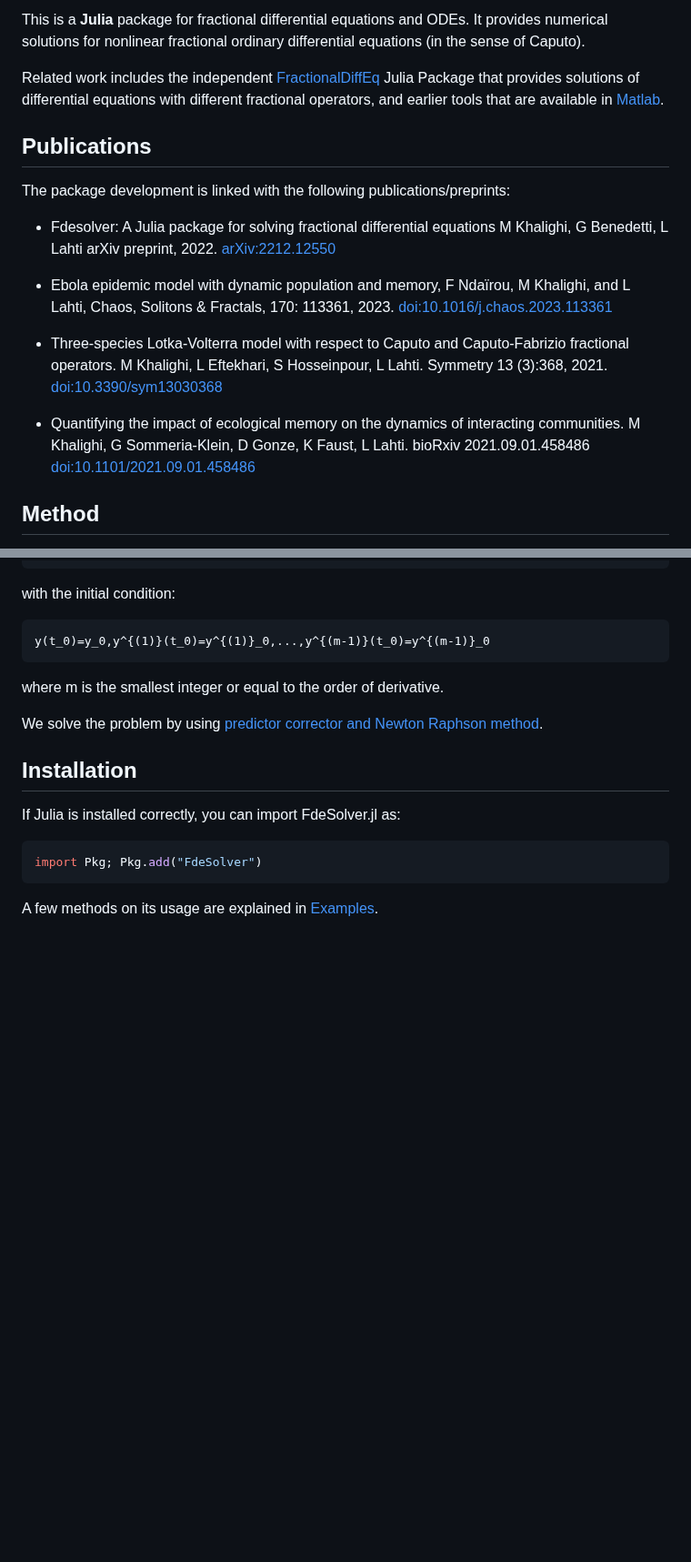
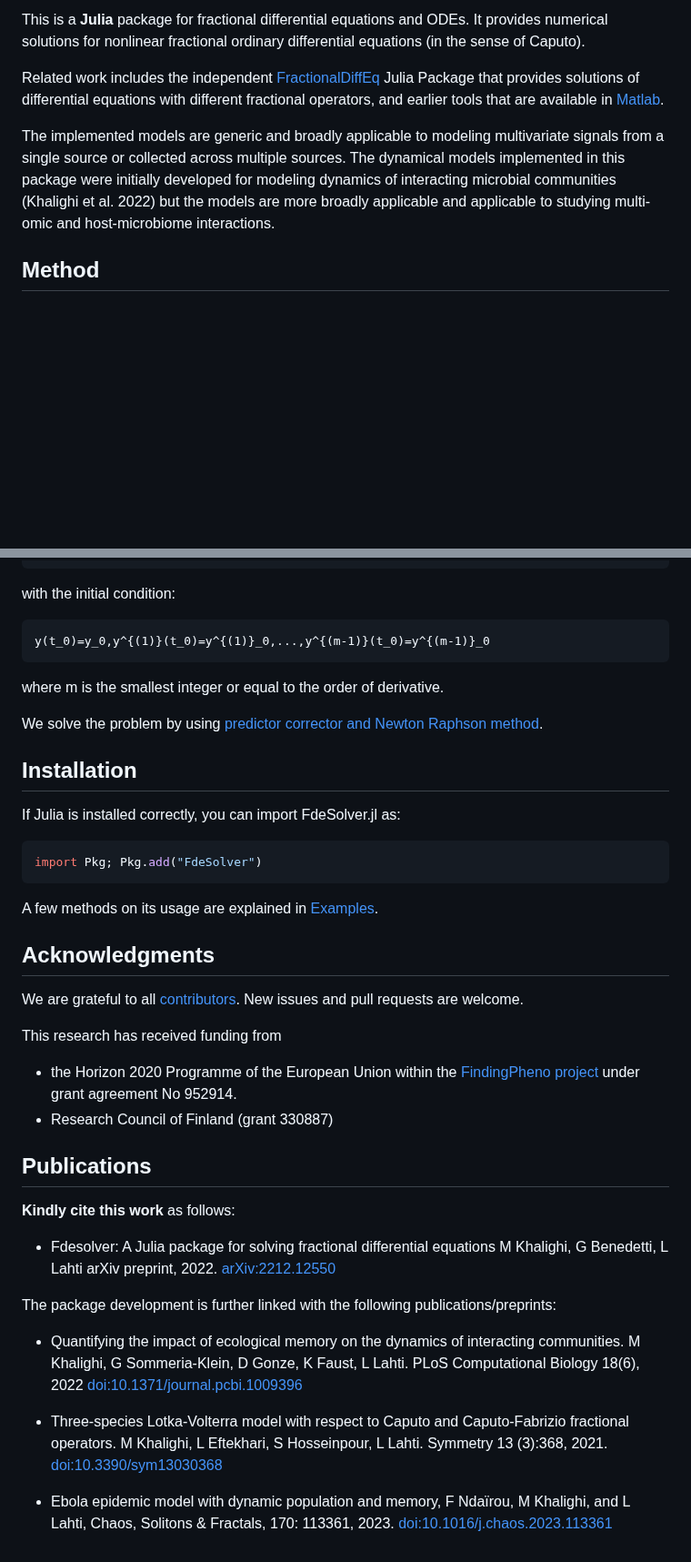
Before and after one commit to JuliaTurkuDataScience/FdeSolver.jl, a Markdown page: README.md, 2 parts joined by grey strips. Shown at 91% size. Rendered like a GitHub page; blank space fills up the shorter version.

Commit message:
FindingPheno release

````diff
--- a/README.md
+++ b/README.md
@@ -9,17 +9,14 @@ This is a **Julia** package for fractional differential equations and ODEs. It p
 
 Related work includes the independent [FractionalDiffEq](https://github.com/SciFracX/FractionalDiffEq.jl) Julia Package that provides solutions of differential equations with different fractional operators, and earlier tools that are available in [Matlab](https://www.dm.uniba.it/members/garrappa/software).
 
-## Publications
+The implemented models are generic and broadly applicable to modeling
+multivariate signals from a single source or collected across multiple
+sources. The dynamical models implemented in this package were
+initially developed for modeling dynamics of interacting microbial
+communities (Khalighi et al. 2022) but the models are more broadly
+applicable and applicable to studying multi-omic and host-microbiome
+interactions.
 
-The package development is linked with the following publications/preprints:
-
-- Fdesolver: A Julia package for solving fractional differential equations M Khalighi, G Benedetti, L Lahti arXiv preprint, 2022.  [arXiv:2212.12550](https://arxiv.org/abs/2212.12550)
-
-- Ebola epidemic model with dynamic population and memory, F Ndaïrou, M Khalighi, and L Lahti, Chaos, Solitons \& Fractals, 170: 113361, 2023. [doi:10.1016/j.chaos.2023.113361](https://doi.org/10.1016/j.chaos.2023.113361)
-
-- Three-species Lotka-Volterra model with respect to Caputo and Caputo-Fabrizio fractional operators. M Khalighi, L Eftekhari, S Hosseinpour, L Lahti. Symmetry 13 (3):368, 2021. [doi:10.3390/sym13030368](https://doi.org/10.3390/sym13030368)
-
-- Quantifying the impact of ecological memory on the dynamics of interacting communities. M Khalighi, G Sommeria-Klein, D Gonze, K Faust, L Lahti. bioRxiv 2021.09.01.458486 [doi:10.1101/2021.09.01.458486](https://doi.org/10.1101/2021.09.01.458486)
 
 
 ## Method
@@ -49,3 +46,27 @@ import Pkg; Pkg.add("FdeSolver")
 ```
 
 A few methods on its usage are explained in [Examples](https://juliaturkudatascience.github.io/FdeSolver.jl/stable/examples/).
+
+
+## Acknowledgments
+
+We are grateful to all [contributors](https://github.com/JuliaTurkuDataScience/FdeSolver.jl/graphs/contributors). New issues and pull requests are welcome.
+
+This research has received funding from
+ * the Horizon 2020 Programme of the European Union within the [FindingPheno project](https://www.findingpheno.eu/) under grant agreement No 952914.
+ * Research Council of Finland (grant 330887)
+
+## Publications
+
+**Kindly cite this work** as follows:
+
+- Fdesolver: A Julia package for solving fractional differential equations M Khalighi, G Benedetti, L Lahti arXiv preprint, 2022.  [arXiv:2212.12550](https://arxiv.org/abs/2212.12550)
+
+
+The package development is further linked with the following publications/preprints:
+
+- Quantifying the impact of ecological memory on the dynamics of interacting communities. M Khalighi, G Sommeria-Klein, D Gonze, K Faust, L Lahti. PLoS Computational Biology 18(6), 2022 [doi:10.1371/journal.pcbi.1009396](https://doi.org/10.1371/journal.pcbi.1009396)
+
+- Three-species Lotka-Volterra model with respect to Caputo and Caputo-Fabrizio fractional operators. M Khalighi, L Eftekhari, S Hosseinpour, L Lahti. Symmetry 13 (3):368, 2021. [doi:10.3390/sym13030368](https://doi.org/10.3390/sym13030368)
+
+- Ebola epidemic model with dynamic population and memory, F Ndaïrou, M Khalighi, and L Lahti, Chaos, Solitons \& Fractals, 170: 113361, 2023. [doi:10.1016/j.chaos.2023.113361](https://doi.org/10.1016/j.chaos.2023.113361)
````
